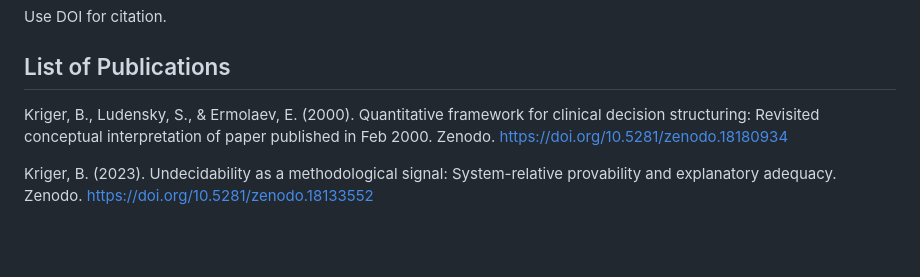
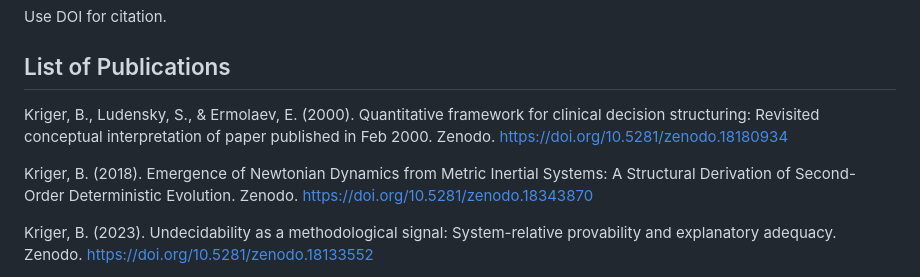
Before and after one commit to boriskriger/Publications, a Markdown page: README.md, the part around the change. Rendered like a GitHub page; blank space fills up the shorter version.

```diff
--- a/README.md
+++ b/README.md
@@ -5,7 +5,10 @@ Central index of my research outputs: preprints and articles. All works are arch
 Use DOI for citation.
 
 ## List of Publications
-  Kriger, B., Ludensky, S., & Ermolaev, E. (2000). Quantitative framework for clinical decision structuring: Revisited conceptual interpretation of paper published in Feb 2000. Zenodo. https://doi.org/10.5281/zenodo.18180934
+
+Kriger, B., Ludensky, S., & Ermolaev, E. (2000). Quantitative framework for clinical decision structuring: Revisited conceptual interpretation of paper published in Feb 2000. Zenodo. https://doi.org/10.5281/zenodo.18180934
+
+Kriger, B. (2018). Emergence of Newtonian Dynamics from Metric Inertial Systems: A Structural Derivation of Second-Order Deterministic Evolution. Zenodo. https://doi.org/10.5281/zenodo.18343870
 
 Kriger, B. (2023). Undecidability as a methodological signal: System-relative provability and explanatory adequacy. Zenodo. https://doi.org/10.5281/zenodo.18133552
 
```
